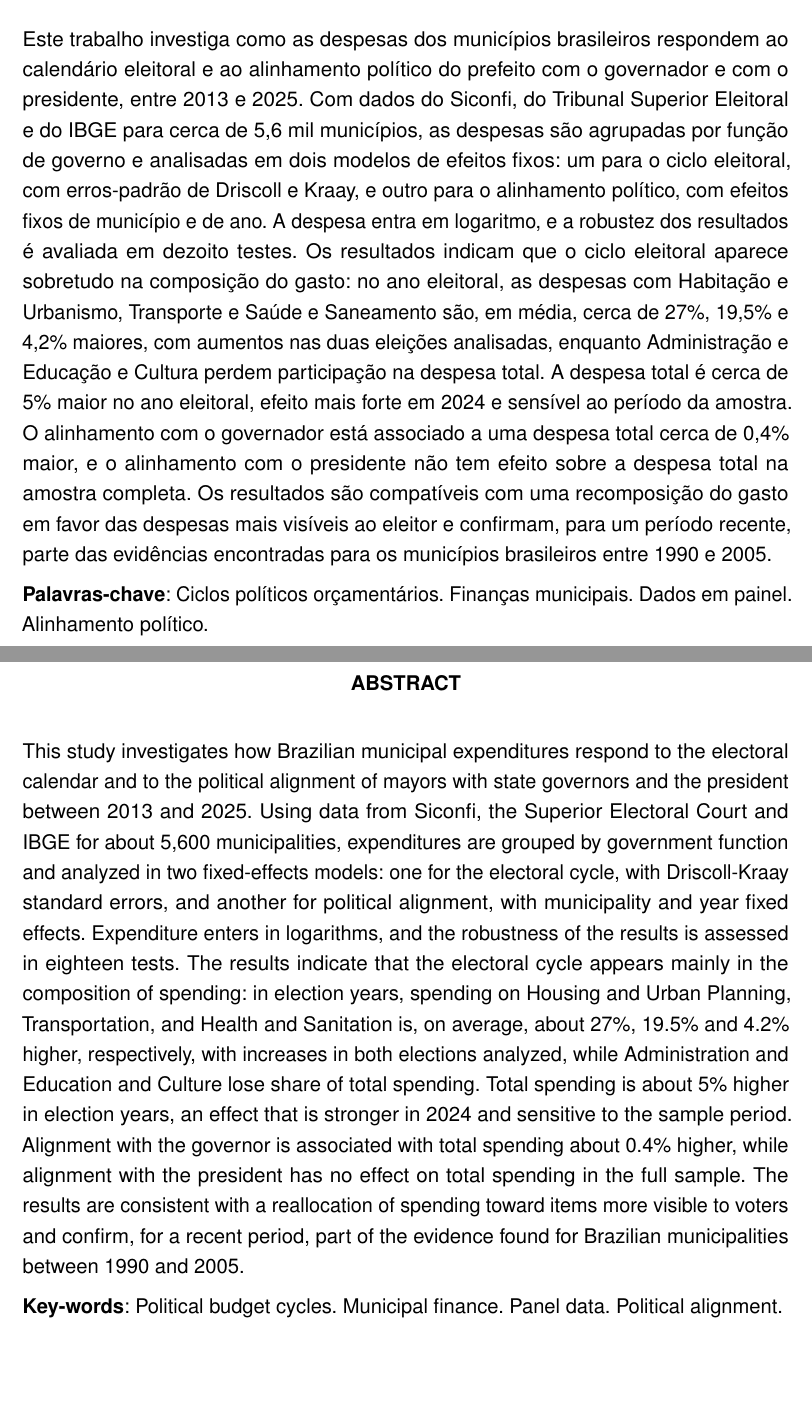
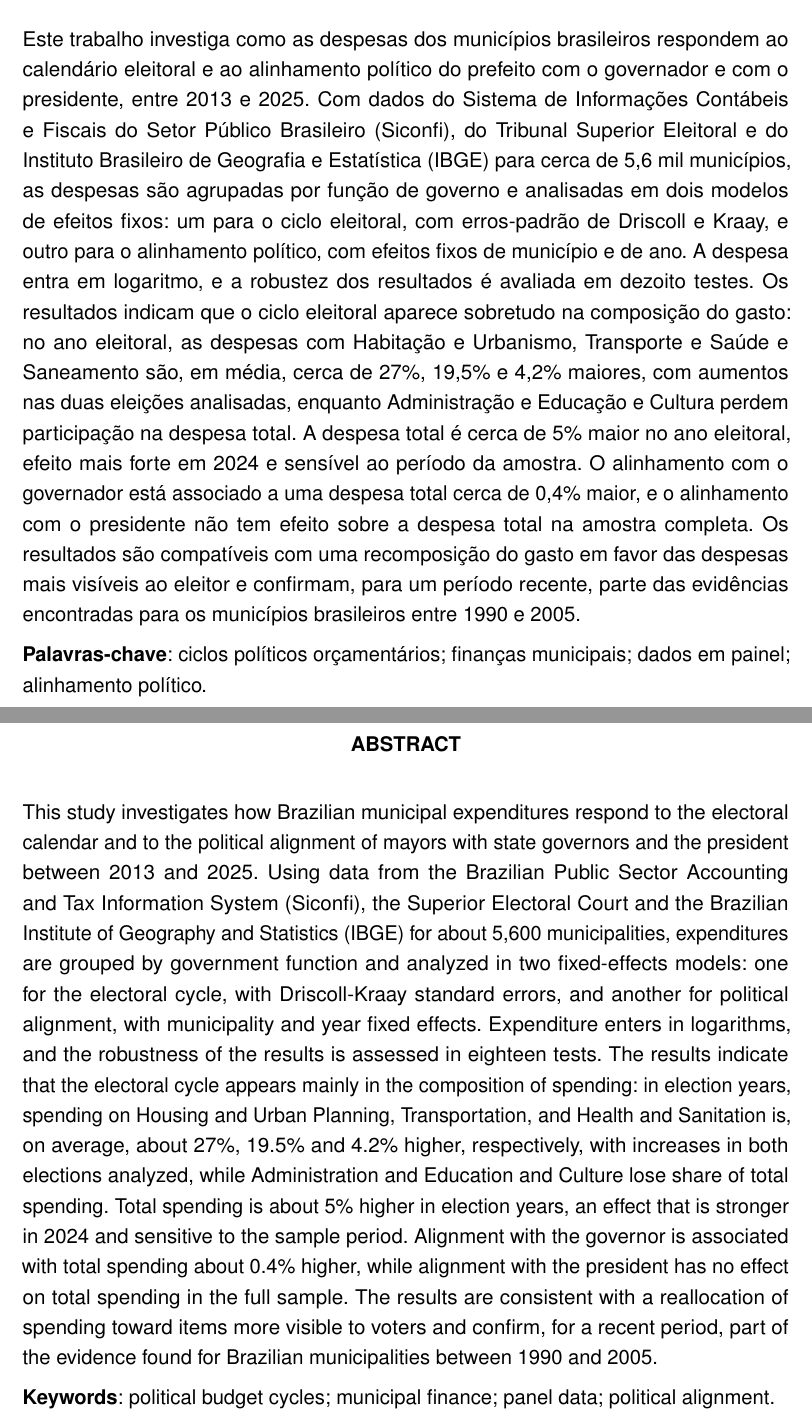
Before and after one commit to Lorenzo-Geronazzo/TCC_latex, a LaTeX thesis (000-main.tex, which reads 00-dados.tex): two parts of pages 5 and 6 of 92, joined at a grey line, cut so that both start at the same text, the shorter picture padded with empty space. Compiled offline with pdfLaTeX.

Commit message:
Ajusta resumo, abstract, palavras-chave e keywords ao manual UFPR
Co-Authored-By: Claude Opus 5.5 <noreply@anthropic.com>

```diff
--- a/00-dados.tex
+++ b/00-dados.tex
@@ -184,19 +184,19 @@ Zootecnia, Universidade de São Paulo, São Paulo, 2011.
 
 % ----------------------------------------------------------
 \newcommand{\ResumoTexto}{%\color{blue}
-Este trabalho investiga como as despesas dos municípios brasileiros respondem ao calendário eleitoral e ao alinhamento político do prefeito com o governador e com o presidente, entre 2013 e 2025. Com dados do Siconfi, do Tribunal Superior Eleitoral e do IBGE para cerca de 5,6 mil municípios, as despesas são agrupadas por função de governo e analisadas em dois modelos de efeitos fixos: um para o ciclo eleitoral, com erros-padrão de Driscoll e Kraay, e outro para o alinhamento político, com efeitos fixos de município e de ano. A despesa entra em logaritmo, e a robustez dos resultados é avaliada em dezoito testes. Os resultados indicam que o ciclo eleitoral aparece sobretudo na composição do gasto: no ano eleitoral, as despesas com Habitação e Urbanismo, Transporte e Saúde e Saneamento são, em média, cerca de 27\%, 19,5\% e 4,2\% maiores, com aumentos nas duas eleições analisadas, enquanto Administração e Educação e Cultura perdem participação na despesa total. A despesa total é cerca de 5\% maior no ano eleitoral, efeito mais forte em 2024 e sensível ao período da amostra. O alinhamento com o governador está associado a uma despesa total cerca de 0,4\% maior, e o alinhamento com o presidente não tem efeito sobre a despesa total na amostra completa. Os resultados são compatíveis com uma recomposição do gasto em favor das despesas mais visíveis ao eleitor e confirmam, para um período recente, parte das evidências encontradas para os municípios brasileiros entre 1990 e 2005.
+Este trabalho investiga como as despesas dos municípios brasileiros respondem ao calendário eleitoral e ao alinhamento político do prefeito com o governador e com o presidente, entre 2013 e 2025. Com dados do Sistema de Informações Contábeis e Fiscais do Setor Público Brasileiro (Siconfi), do Tribunal Superior Eleitoral e do Instituto Brasileiro de Geografia e Estatística (IBGE) para cerca de 5,6 mil municípios, as despesas são agrupadas por função de governo e analisadas em dois modelos de efeitos fixos: um para o ciclo eleitoral, com erros-padrão de Driscoll e Kraay, e outro para o alinhamento político, com efeitos fixos de município e de ano. A despesa entra em logaritmo, e a robustez dos resultados é avaliada em dezoito testes. Os resultados indicam que o ciclo eleitoral aparece sobretudo na composição do gasto: no ano eleitoral, as despesas com Habitação e Urbanismo, Transporte e Saúde e Saneamento são, em média, cerca de 27\%, 19,5\% e 4,2\% maiores, com aumentos nas duas eleições analisadas, enquanto Administração e Educação e Cultura perdem participação na despesa total. A despesa total é cerca de 5\% maior no ano eleitoral, efeito mais forte em 2024 e sensível ao período da amostra. O alinhamento com o governador está associado a uma despesa total cerca de 0,4\% maior, e o alinhamento com o presidente não tem efeito sobre a despesa total na amostra completa. Os resultados são compatíveis com uma recomposição do gasto em favor das despesas mais visíveis ao eleitor e confirmam, para um período recente, parte das evidências encontradas para os municípios brasileiros entre 1990 e 2005.
 }
 
 \newcommand{\PalavraschaveTexto}{%\color{blue}
-Ciclos políticos orçamentários. Finanças municipais. Dados em painel. Alinhamento político.}
+ciclos políticos orçamentários; finanças municipais; dados em painel; alinhamento político.}
 
 % ----------------------------------------------------------
 \newcommand{\AbstractTexto}{%\color{blue}
-This study investigates how Brazilian municipal expenditures respond to the electoral calendar and to the political alignment of mayors with state governors and the president between 2013 and 2025. Using data from Siconfi, the Superior Electoral Court and IBGE for about 5,600 municipalities, expenditures are grouped by government function and analyzed in two fixed-effects models: one for the electoral cycle, with Driscoll-Kraay standard errors, and another for political alignment, with municipality and year fixed effects. Expenditure enters in logarithms, and the robustness of the results is assessed in eighteen tests. The results indicate that the electoral cycle appears mainly in the composition of spending: in election years, spending on Housing and Urban Planning, Transportation, and Health and Sanitation is, on average, about 27\%, 19.5\% and 4.2\% higher, respectively, with increases in both elections analyzed, while Administration and Education and Culture lose share of total spending. Total spending is about 5\% higher in election years, an effect that is stronger in 2024 and sensitive to the sample period. Alignment with the governor is associated with total spending about 0.4\% higher, while alignment with the president has no effect on total spending in the full sample. The results are consistent with a reallocation of spending toward items more visible to voters and confirm, for a recent period, part of the evidence found for Brazilian municipalities between 1990 and 2005.
+This study investigates how Brazilian municipal expenditures respond to the electoral calendar and to the political alignment of mayors with state governors and the president between 2013 and 2025. Using data from the Brazilian Public Sector Accounting and Tax Information System (Siconfi), the Superior Electoral Court and the Brazilian Institute of Geography and Statistics (IBGE) for about 5,600 municipalities, expenditures are grouped by government function and analyzed in two fixed-effects models: one for the electoral cycle, with Driscoll-Kraay standard errors, and another for political alignment, with municipality and year fixed effects. Expenditure enters in logarithms, and the robustness of the results is assessed in eighteen tests. The results indicate that the electoral cycle appears mainly in the composition of spending: in election years, spending on Housing and Urban Planning, Transportation, and Health and Sanitation is, on average, about 27\%, 19.5\% and 4.2\% higher, respectively, with increases in both elections analyzed, while Administration and Education and Culture lose share of total spending. Total spending is about 5\% higher in election years, an effect that is stronger in 2024 and sensitive to the sample period. Alignment with the governor is associated with total spending about 0.4\% higher, while alignment with the president has no effect on total spending in the full sample. The results are consistent with a reallocation of spending toward items more visible to voters and confirm, for a recent period, part of the evidence found for Brazilian municipalities between 1990 and 2005.
 }
 % ---
 \newcommand{\KeywordsTexto}{%\color{blue}
-Political budget cycles. Municipal finance. Panel data. Political alignment.
+political budget cycles; municipal finance; panel data; political alignment.
 }
 
 % ----------------------------------------------------------
```
Also changed, not shown: 00-pretextual.tex (+1 -1 lines).
